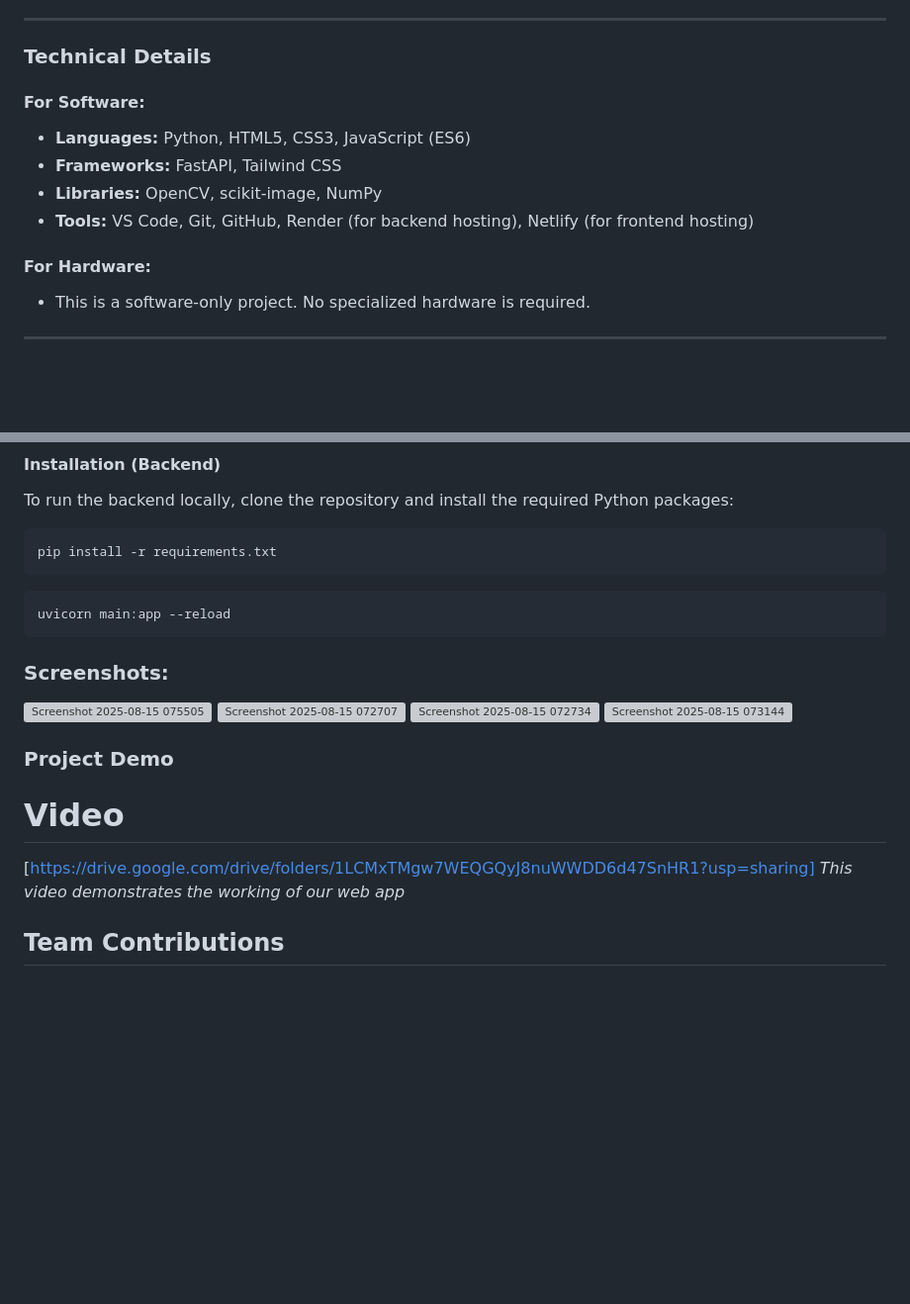
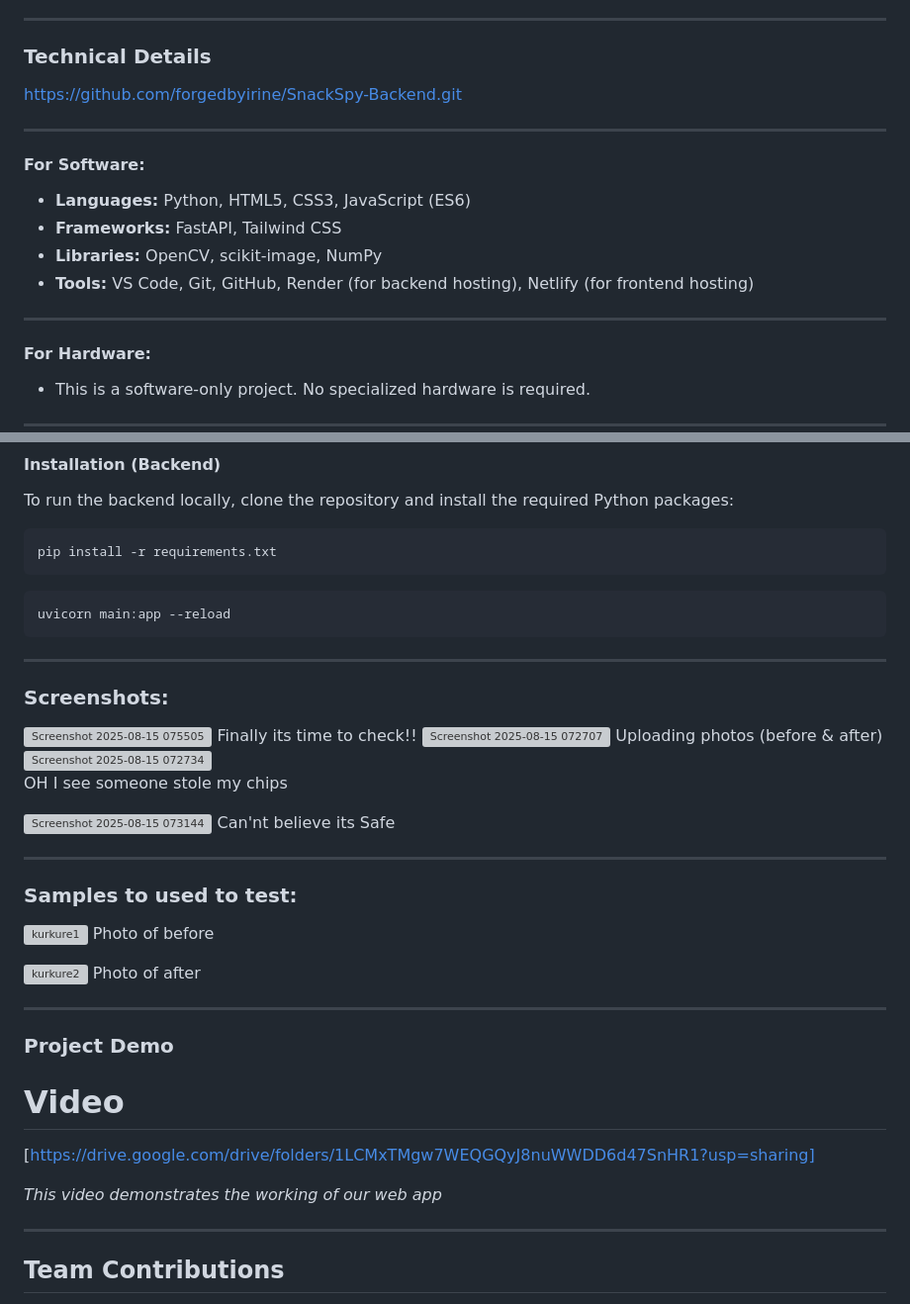
Before and after one commit to forgedbyirine/SnackSpy-Frontend, a Markdown page: README.md, 2 parts joined by grey strips. Shown: that part at 99% size. GitHub-like rendering; blank space fills up the shorter version; grey boxes are pictures that could not be loaded.

Commit message:
Update README.md
final i suppose

````diff
--- a/README.md
+++ b/README.md
@@ -45,12 +45,18 @@ SnackSpy is the answer. By leveraging state-of-the-art computer vision and a hig
 
 ### **Technical Details**
 
+https://github.com/forgedbyirine/SnackSpy-Backend.git
+
+---
+
 #### **For Software:**
 
 * **Languages:** Python, HTML5, CSS3, JavaScript (ES6)
 * **Frameworks:** FastAPI, Tailwind CSS
 * **Libraries:** OpenCV, scikit-image, NumPy
 * **Tools:** VS Code, Git, GitHub, Render (for backend hosting), Netlify (for frontend hosting)
+
+---
 
 #### **For Hardware:**
 
@@ -70,19 +76,39 @@ pip install -r requirements.txt
 uvicorn main:app --reload
 ```
 
+---
+
 ### **Screenshots:**
 <img width="1919" height="904" alt="Screenshot 2025-08-15 075505" src="https://github.com/user-attachments/assets/35d20e8a-616c-419c-a946-482944d845a1" />
+Finally its time to check!!
 
 <img width="1919" height="910" alt="Screenshot 2025-08-15 072707" src="https://github.com/user-attachments/assets/2824455e-921b-4849-ac59-d324ff89a2c7" />
+Uploading photos (before & after)
 
-<img width="1899" height="909" alt="Screenshot 2025-08-15 072734" src="https://github.com/user-attachments/assets/8760af4a-58a1-436a-8dca-d0aac2fd76ab" />
+<img width="1899" height="909" alt="Screenshot 2025-08-15 072734" src="https://github.com/user-attachments/assets/8760af4a-58a1-436a-8dca-d0aac2fd76ab" />\
+OH I see someone stole my chips
 
 <img width="1897" height="908" alt="Screenshot 2025-08-15 073144" src="https://github.com/user-attachments/assets/202b073e-311d-4458-98c5-3d171c3e8783" />
+Can'nt believe its Safe
+
+---
+
+### **Samples to used to test:**
+![kurkure1](https://github.com/user-attachments/assets/3be0acb2-3060-4bbc-be88-7b358d175312)
+Photo of before
+
+![kurkure2](https://github.com/user-attachments/assets/071c5109-b327-4eb7-8cf2-951019738642)
+Photo of after
+
+---
 
 ### Project Demo
 # Video
 [https://drive.google.com/drive/folders/1LCMxTMgw7WEQGQyJ8nuWWDD6d47SnHR1?usp=sharing]
+
 *This video demonstrates the working of our web app*
+
+---
 
 ## Team Contributions
 Irine Paul & Aswathy Gopinath: Jointly architected and developed the full-stack application. Both members contributed equally to:
````
Also changed, not shown: other parts of README.md (+1 -0 lines).
